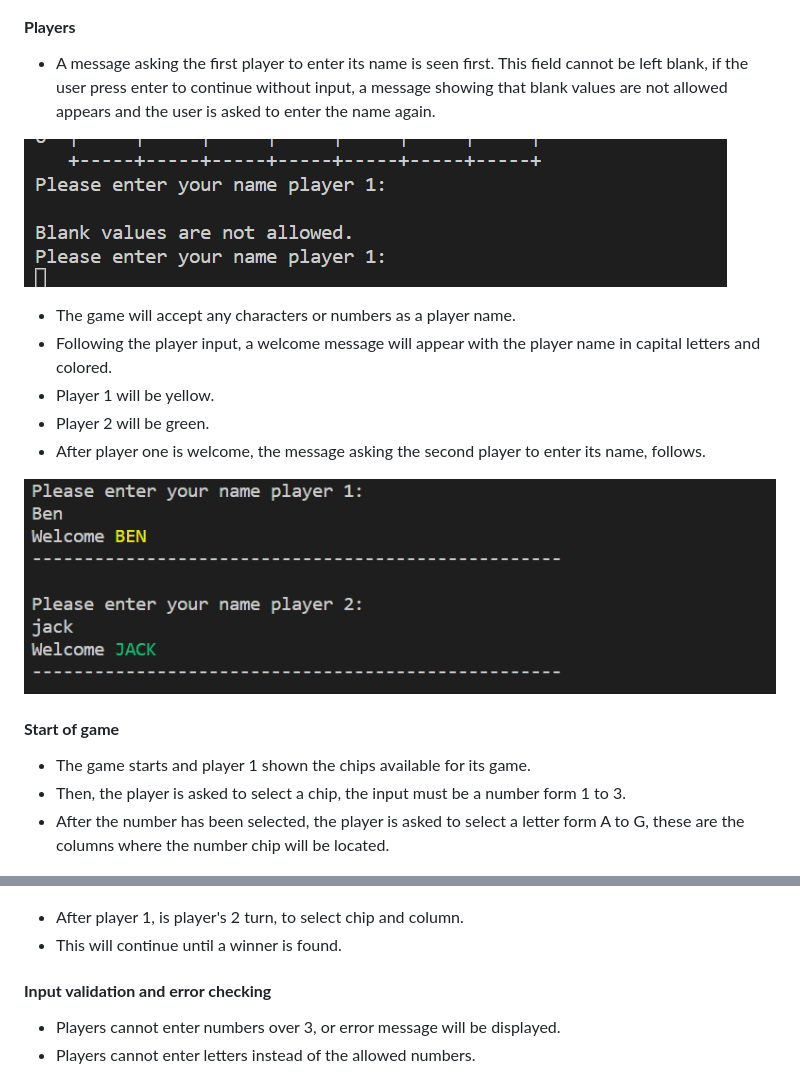
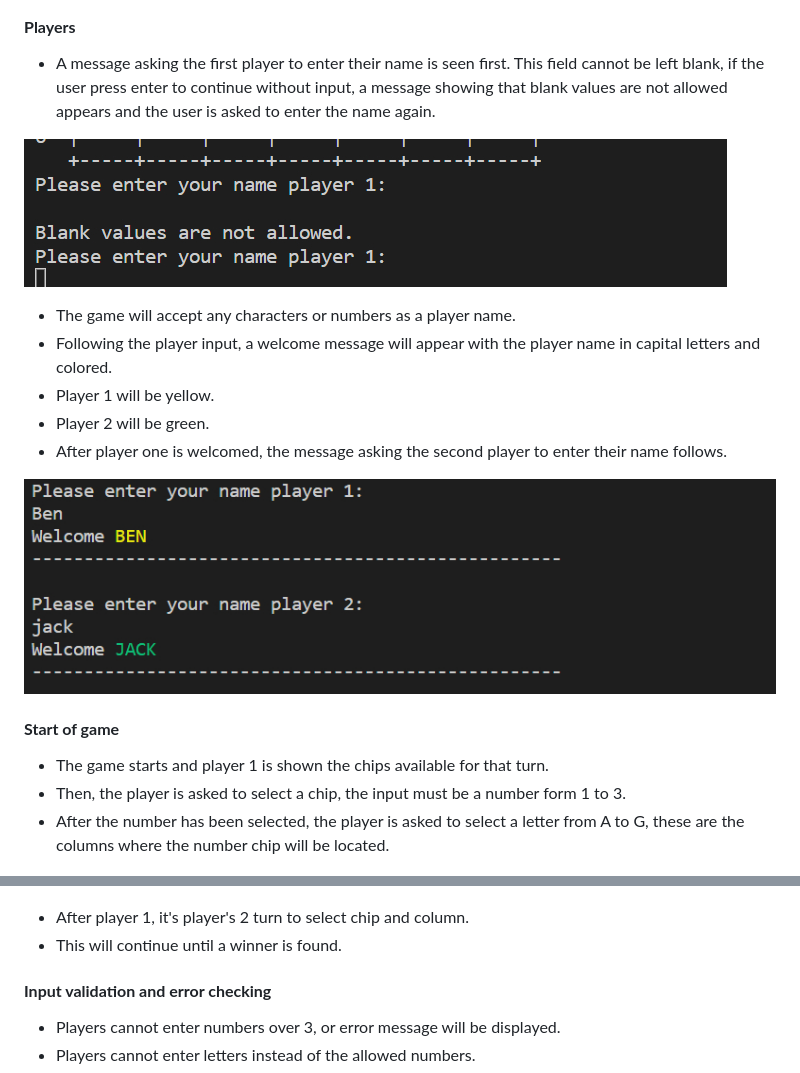
Before and after one commit to Ygallo/Sum7, a Markdown page: README.md, 2 parts joined by grey strips. Drawn GitHub-style.

```diff
--- a/README.md
+++ b/README.md
@@ -29,7 +29,7 @@ Players take turns to place their chips on the board.
 
 #### **Players**
 
-- A message asking the first player to enter its name is seen first. This field cannot be left blank, if the user press enter to continue without input, a message showing that blank values are not allowed appears and the user is asked to enter the name again.
+- A message asking the first player to enter their name is seen first. This field cannot be left blank, if the user press enter to continue without input, a message showing that blank values are not allowed appears and the user is asked to enter the name again.
 
 ![Name blank](assets/images/name-blank.jpg)
 
@@ -37,15 +37,15 @@ Players take turns to place their chips on the board.
 - Following the player input, a welcome message will appear with the player name in capital letters and colored.
 - Player 1 will be yellow.
 - Player 2 will be green.
-- After player one is welcome, the message asking the second player to enter its name, follows.
+- After player one is welcomed, the message asking the second player to enter their name follows.
 
 ![Welcome players](assets/images/welcome-players.jpg)
 
 #### **Start of game**
 
-- The game starts and player 1 shown the chips available for its game.
+- The game starts and player 1 is shown the chips available for that turn.
 - Then, the player is asked to select a chip, the input must be a number form 1 to 3.
-- After the number has been selected, the player is asked to select a letter form A to G, these are the columns where the number chip will be located.
+- After the number has been selected, the player is asked to select a letter from A to G, these are the columns where the number chip will be located.
 
 ![Player coordinate input](assets/images/input-chip-column.jpg)
 
@@ -53,7 +53,7 @@ Players take turns to place their chips on the board.
 
 ![Player chip on board](assets/images/board-chip.jpg)
 
-- After player 1, is player's 2 turn, to select chip and column.
+- After player 1, it's player's 2 turn to select chip and column.
 - This will continue until a winner is found.
 
 #### **Input validation and error checking**
```
Also changed, not shown: other parts of README.md (+29 -17 lines), assets/images/CI-linter-no-error.jpg (added), assets/images/flow-chart.png (added), 1 other file.
